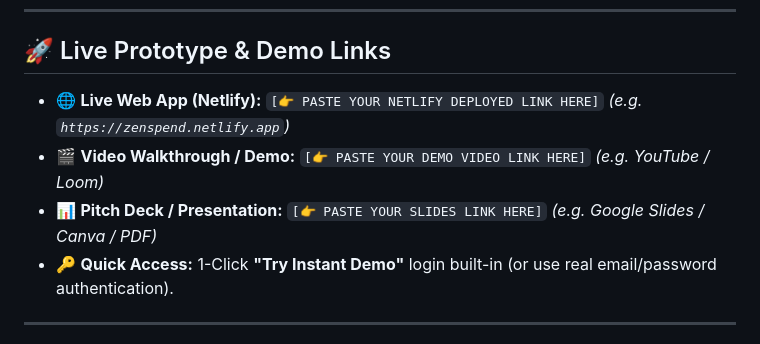
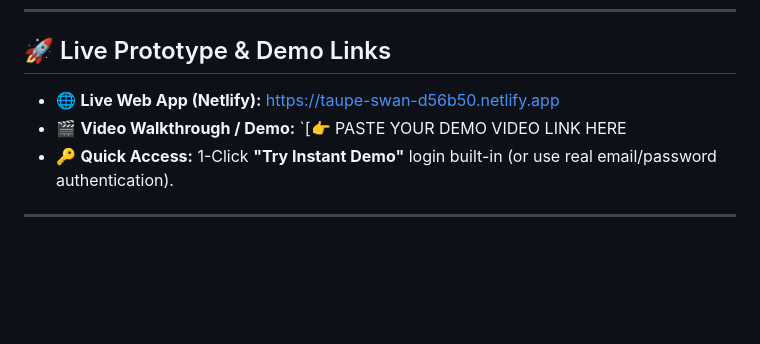
Before and after one commit to aahanamohapatra/zenspend-powerpuffgirls, a Markdown page: README.md, the part around one of its changes. Drawn GitHub-style; blank space fills up the shorter version.

```diff
--- a/README.md
+++ b/README.md
@@ -12,9 +12,8 @@
 
 ## 🚀 Live Prototype & Demo Links
 
-* 🌐 **Live Web App (Netlify):** `[👉 PASTE YOUR NETLIFY DEPLOYED LINK HERE]` *(e.g. `https://zenspend.netlify.app`)*
-* 🎬 **Video Walkthrough / Demo:** `[👉 PASTE YOUR DEMO VIDEO LINK HERE]` *(e.g. YouTube / Loom)*
-* 📊 **Pitch Deck / Presentation:** `[👉 PASTE YOUR SLIDES LINK HERE]` *(e.g. Google Slides / Canva / PDF)*
+* 🌐 **Live Web App (Netlify):** https://taupe-swan-d56b50.netlify.app
+* 🎬 **Video Walkthrough / Demo:** `[👉 PASTE YOUR DEMO VIDEO LINK HERE
 * 🔑 **Quick Access:** 1-Click **"Try Instant Demo"** login built-in (or use real email/password authentication).
 
 ---
```
Also changed, not shown: other parts of README.md (+0 -42 lines).
